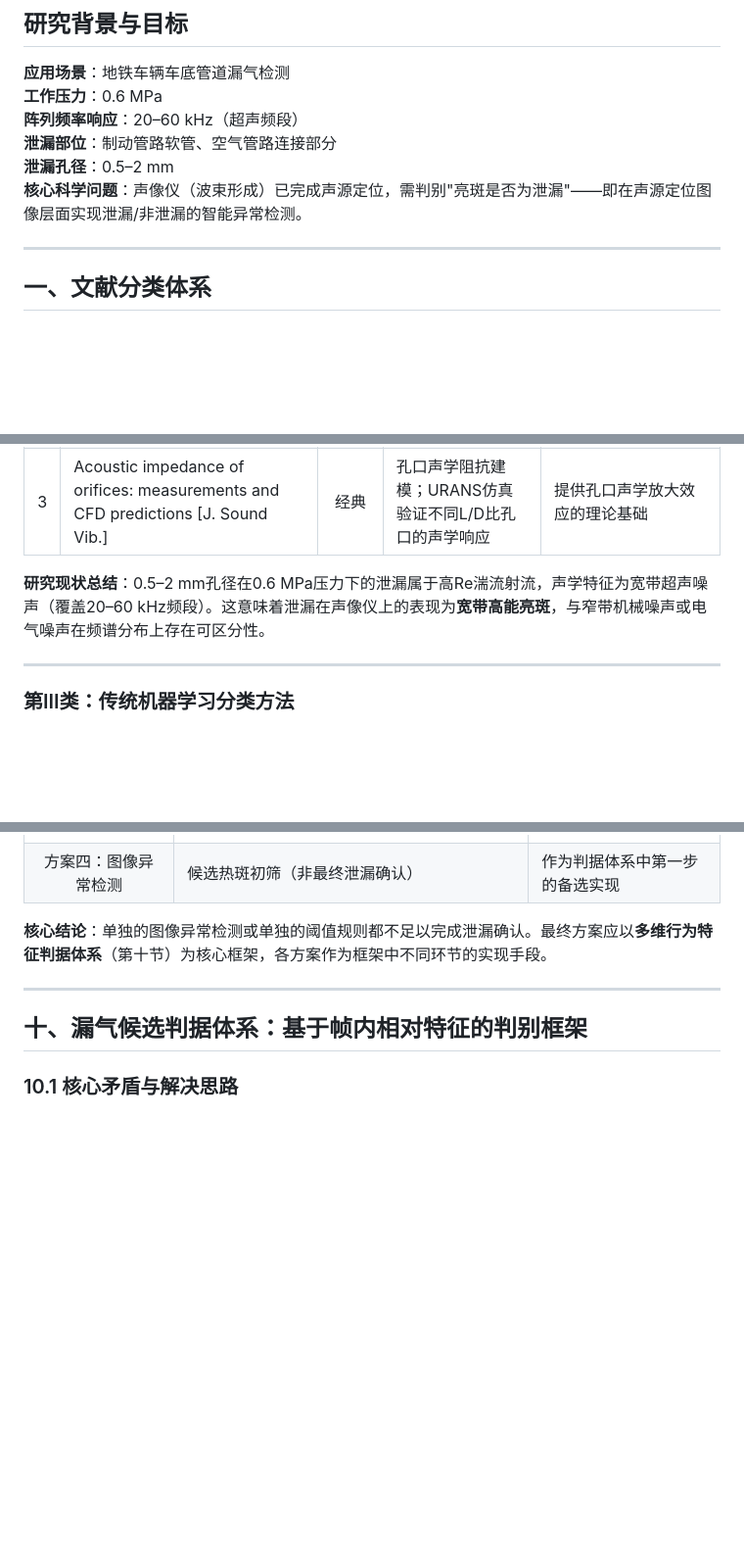
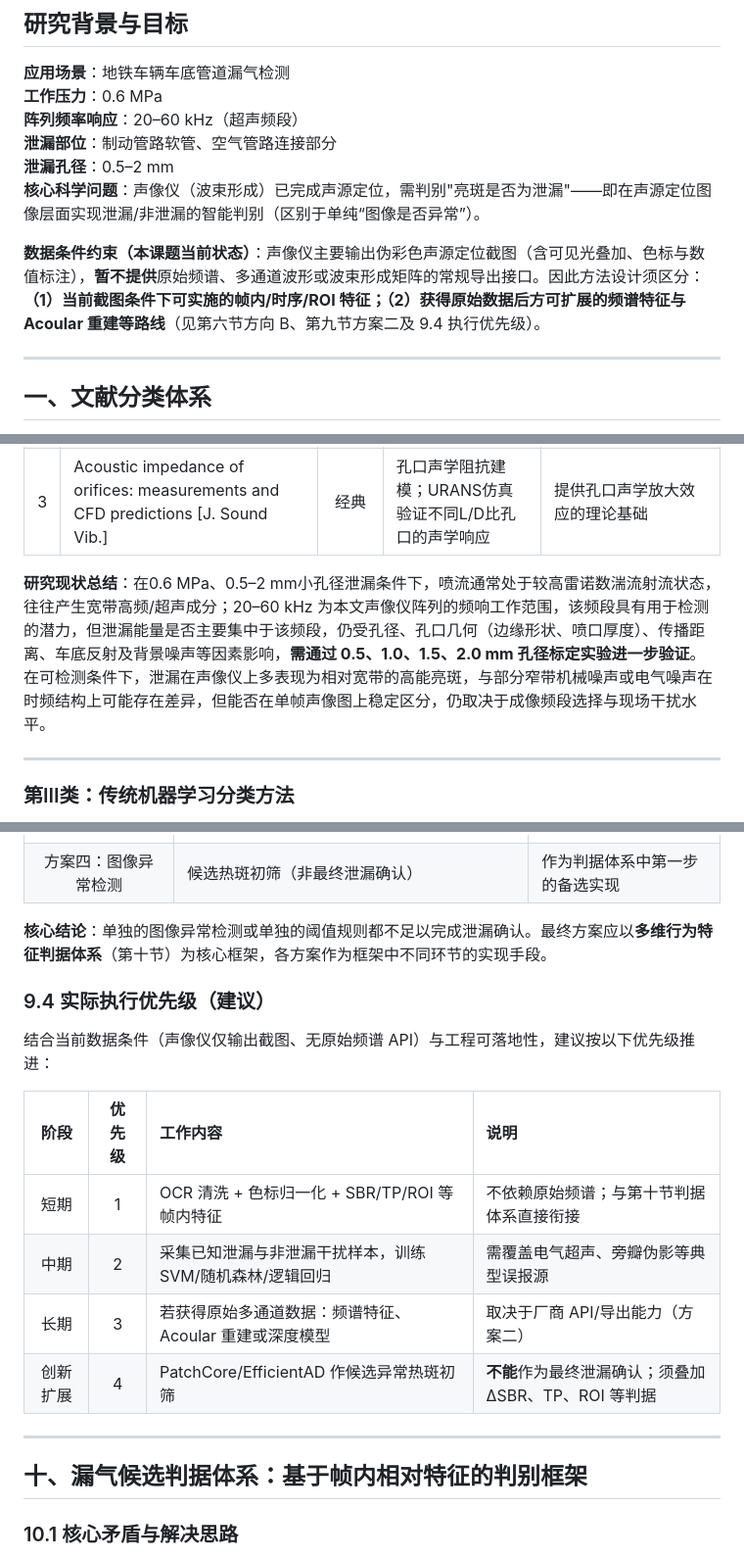
Before and after one commit to aiwa7816/test-agent, a Markdown page: literature_review_acoustic_leak_detection.md, 3 parts joined by grey strips. Shown at 98% size. Drawn GitHub-style; blank space fills up the shorter version.

```diff
--- a/literature_review_acoustic_leak_detection.md
+++ b/literature_review_acoustic_leak_detection.md
@@ -7,7 +7,9 @@
 **阵列频率响应**：20–60 kHz（超声频段）
 **泄漏部位**：制动管路软管、空气管路连接部分
 **泄漏孔径**：0.5–2 mm
-**核心科学问题**：声像仪（波束形成）已完成声源定位，需判别"亮斑是否为泄漏"——即在声源定位图像层面实现泄漏/非泄漏的智能异常检测。
+**核心科学问题**：声像仪（波束形成）已完成声源定位，需判别"亮斑是否为泄漏"——即在声源定位图像层面实现泄漏/非泄漏的智能判别（区别于单纯“图像是否异常”）。
+
+**数据条件约束（本课题当前状态）**：声像仪主要输出伪彩色声源定位截图（含可见光叠加、色标与数值标注），**暂不提供**原始频谱、多通道波形或波束形成矩阵的常规导出接口。因此方法设计须区分：**（1）当前截图条件下可实施的帧内/时序/ROI 特征；（2）获得原始数据后方可扩展的频谱特征与 Acoular 重建等路线**（见第六节方向 B、第九节方案二及 9.4 执行优先级）。
 
 ---
 
@@ -55,7 +57,7 @@
 | 2 | All-Optical, Air-Coupled Ultrasonic Detection of Low-Pressure Gas Leaks and Observation of Jet Tones in the MHz Range [Sensors, 23(12), 5665] | 2023 | 光机超声传感器检测小孔径气体泄漏；揭示低Re下的射流音调(jet tones)和高Re下的宽带超声噪声 | 30-gauge针头(~0.16mm)射流音调间隔~60 kHz；孔径越小，谐波间隔越大、频率越高 |
 | 3 | Acoustic impedance of orifices: measurements and CFD predictions [J. Sound Vib.] | 经典 | 孔口声学阻抗建模；URANS仿真验证不同L/D比孔口的声学响应 | 提供孔口声学放大效应的理论基础 |
 
-**研究现状总结**：0.5–2 mm孔径在0.6 MPa压力下的泄漏属于高Re湍流射流，声学特征为宽带超声噪声（覆盖20–60 kHz频段）。这意味着泄漏在声像仪上的表现为**宽带高能亮斑**，与窄带机械噪声或电气噪声在频谱分布上存在可区分性。
+**研究现状总结**：在0.6 MPa、0.5–2 mm小孔径泄漏条件下，喷流通常处于较高雷诺数湍流射流状态，往往产生宽带高频/超声成分；20–60 kHz 为本文声像仪阵列的频响工作范围，该频段具有用于检测的潜力，但泄漏能量是否主要集中于该频段，仍受孔径、孔口几何（边缘形状、喷口厚度）、传播距离、车底反射及背景噪声等因素影响，**需通过 0.5、1.0、1.5、2.0 mm 孔径标定实验进一步验证**。在可检测条件下，泄漏在声像仪上多表现为相对宽带的高能亮斑，与部分窄带机械噪声或电气噪声在时频结构上可能存在差异，但能否在单帧声像图上稳定区分，仍取决于成像频段选择与现场干扰水平。
 
 ---
 
@@ -445,6 +465,17 @@
 | 方案四：图像异常检测 | 候选热斑初筛（非最终泄漏确认） | 作为判据体系中第一步的备选实现 |
 
 **核心结论**：单独的图像异常检测或单独的阈值规则都不足以完成泄漏确认。最终方案应以**多维行为特征判据体系**（第十节）为核心框架，各方案作为框架中不同环节的实现手段。
+
+### 9.4 实际执行优先级（建议）
+
+结合当前数据条件（声像仪仅输出截图、无原始频谱 API）与工程可落地性，建议按以下优先级推进：
+
+| 阶段 | 优先级 | 工作内容 | 说明 |
+|:---:|:---:|:---|:---|
+| 短期 | 1 | OCR 清洗 + 色标归一化 + SBR/TP/ROI 等帧内特征 | 不依赖原始频谱；与第十节判据体系直接衔接 |
+| 中期 | 2 | 采集已知泄漏与非泄漏干扰样本，训练 SVM/随机森林/逻辑回归 | 需覆盖电气超声、旁瓣伪影等典型误报源 |
+| 长期 | 3 | 若获得原始多通道数据：频谱特征、Acoular 重建或深度模型 | 取决于厂商 API/导出能力（方案二） |
+| 创新扩展 | 4 | PatchCore/EfficientAD 作候选异常热斑初筛 | **不能**作为最终泄漏确认；须叠加 ΔSBR、TP、ROI 等判据 |
 
 ---
 
```
Also changed, not shown: other parts of literature_review_acoustic_leak_detection.md (+52 -34 lines).
